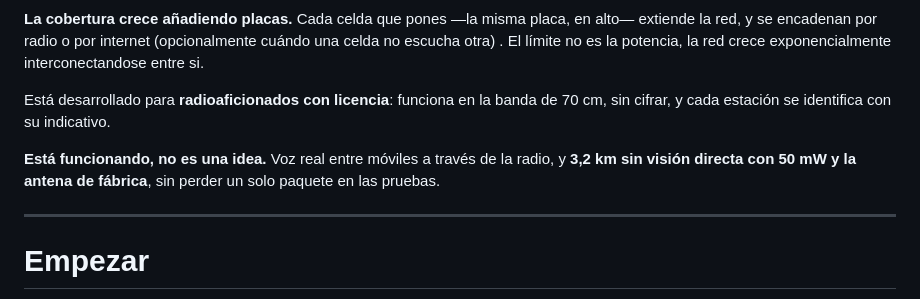
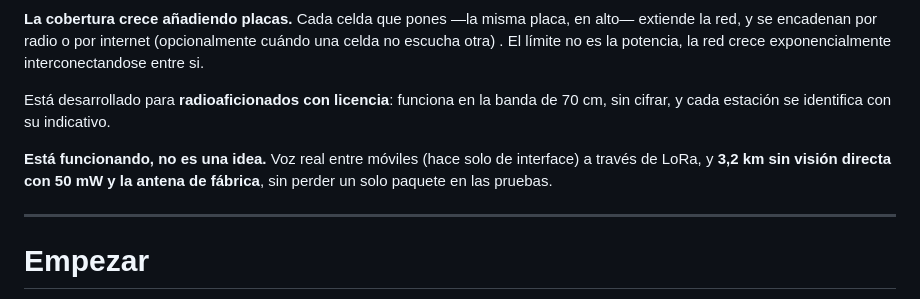
Before and after one commit to pyopower/pttLoRa, a Markdown page: README.md, the part around the change. Rendered like a GitHub page.

Commit message:
Actualizar README.md

```diff
--- a/README.md
+++ b/README.md
@@ -10,8 +10,7 @@ es la potencia, la red crece exponencialmente interconectandose entre si.
 Está desarrollado para **radioaficionados con licencia**: funciona en la banda de 70 cm, sin cifrar, y cada estación
 se identifica con su indicativo.
 
-**Está funcionando, no es una idea.** Voz real entre móviles a través de la
-radio, y **3,2 km sin visión directa con 50 mW y la antena de fábrica**, sin
+**Está funcionando, no es una idea.** Voz real entre móviles (hace solo de interface) a través de LoRa, y **3,2 km sin visión directa con 50 mW y la antena de fábrica**, sin
 perder un solo paquete en las pruebas.
 
 ---
```
